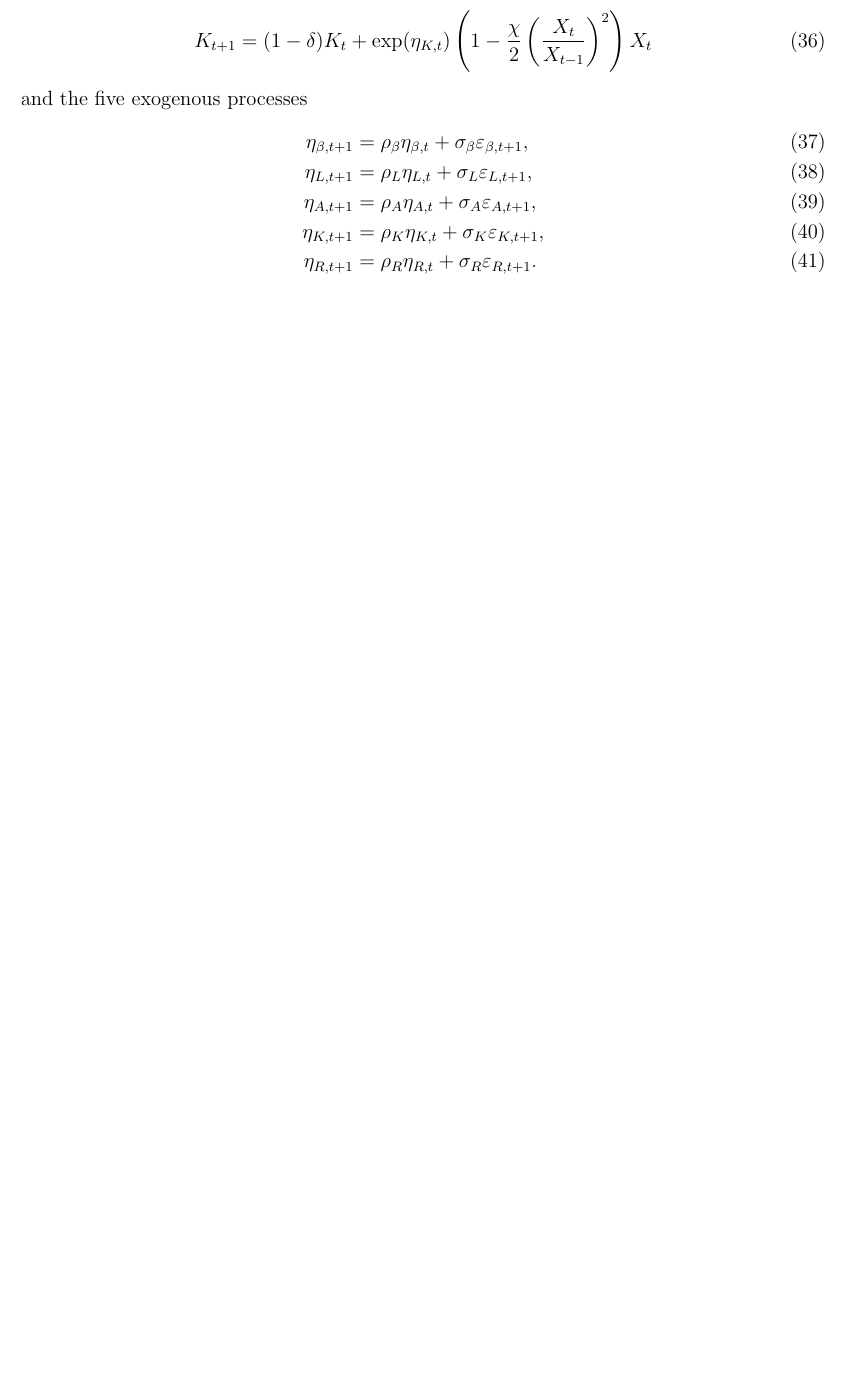
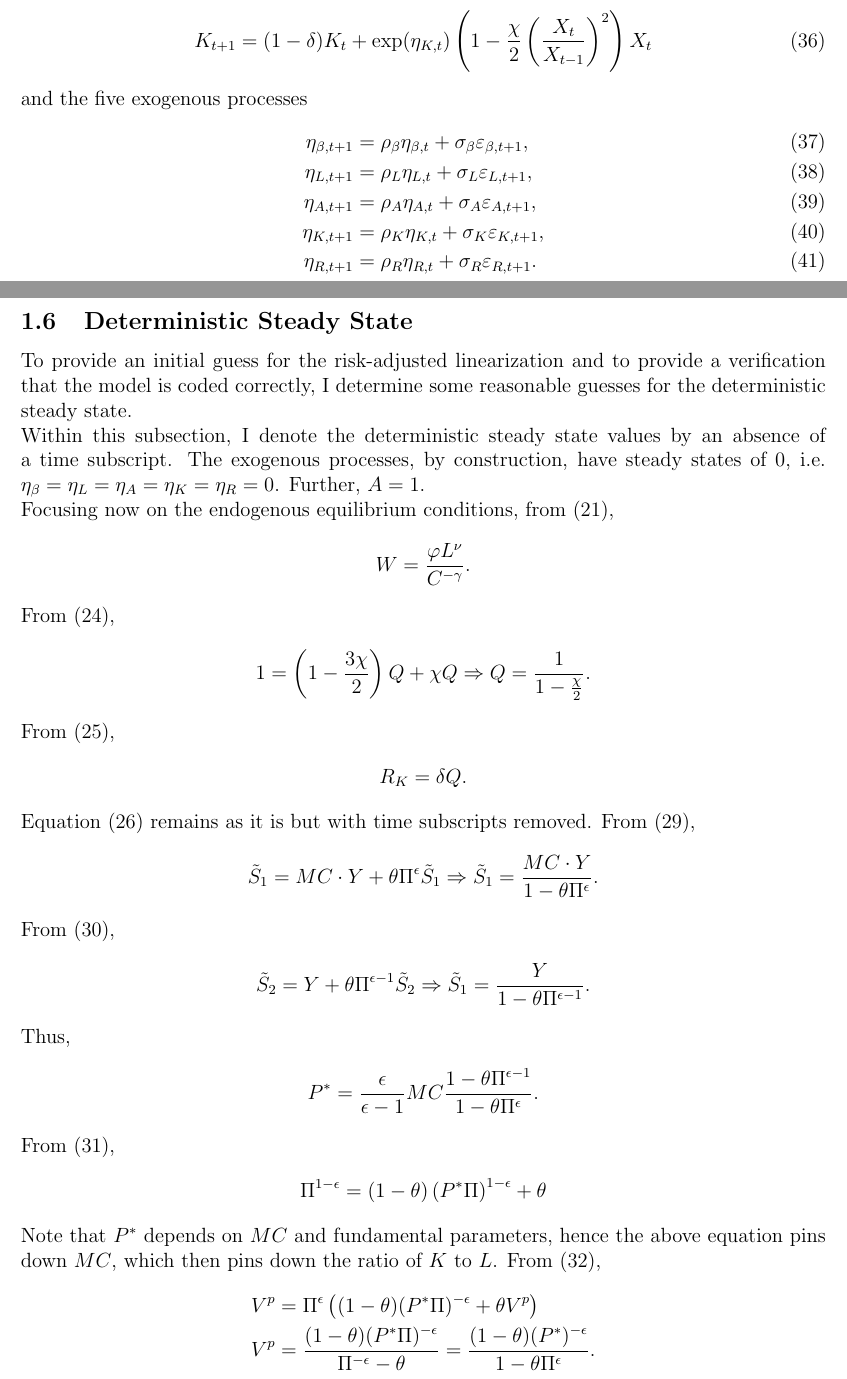
Before and after one commit to chenwilliam77/RiskAdjustedLinearizations.jl, a LaTeX problem sheet (examples/nk_with_capital/nk_with_capital.tex): part of page 9 of 17 before the commit and two parts of pages 9 and 10 of 19 after it, the two joined at a grey line, cut so that both start at the same text, the shorter picture padded with empty space. Compiled offline with pdfLaTeX.

Commit message:
Commit changes to NK with Capital model documentation.

```diff
--- a/examples/nk_with_capital/nk_with_capital.tex
+++ b/examples/nk_with_capital/nk_with_capital.tex
@@ -515,3 +515,43 @@ and the five exogenous processes
   \label{eq:ar1 R}
   \eta_{R, t + 1} & = \rho_R\eta_{R, t} + \sigma_R \varepsilon_{R, t + 1}.
 \end{align}
+
+\subsection{Deterministic Steady State}
+To provide an initial guess for the risk-adjusted linearization and to provide a verification that the model is coded correctly, I determine some reasonable guesses for the deterministic steady state.
+
+Within this subsection, I denote the deterministic steady state values by an absence of a time subscript. The exogenous processes, by construction, have steady states of 0, i.e. $\eta_\beta = \eta_L = \eta_A = \eta_K = \eta_R = 0$. Further, $A = 1$.
+
+Focusing now on the endogenous equilibrium conditions, from (\ref{eq:consumption labor eqm}),
+\begin{align*}
+  W & = \frac{\varphi L^\nu}{C^{-\gamma}}.
+\end{align*}
+From (\ref{eq:tobins q eqm}),
+\begin{align*}
+  1 & = \left(1 - \frac{3\chi}{2}\right) Q + \chi Q \Rightarrow  Q = \frac{1}{1 - \frac{\chi}{2}}.
+\end{align*}
+From (\ref{eq:capital asset pricing eqm}),
+\begin{align*}
+  R_K & = \delta Q.
+\end{align*}
+Equation (\ref{eq:mc soln eqm}) remains as it is but with time subscripts removed. From (\ref{eq:numerator recursion eqm}),
+\begin{align*}
+  \tilde{S}_1 & = MC \cdot Y + \theta \Pi^\epsilon \tilde{S}_1 \Rightarrow \tilde{S}_1 = \frac{MC\cdot Y}{1 - \theta \Pi^\epsilon}.
+\end{align*}
+From (\ref{eq:denominator recursion eqm}),
+\begin{align*}
+  \tilde{S}_2 & = Y + \theta \Pi^{\epsilon - 1}\tilde{S}_2 \Rightarrow \tilde{S}_1 = \frac{Y}{1 - \theta \Pi^{\epsilon - 1}}.
+\end{align*}
+Thus,
+\begin{align*}
+  P^* & = \frac{\epsilon}{\epsilon - 1}MC \frac{1 - \theta \Pi^{\epsilon - 1}}{1 - \theta \Pi^{\epsilon}}.
+\end{align*}
+From (\ref{eq:inflation from optimal reset price eqm}),
+\begin{align*}
+  \Pi^{1 - \epsilon} & = ( 1- \theta) \left(P^* \Pi\right)^{1 - \epsilon} + \theta
+\end{align*}
+Note that $P^*$ depends on $MC$ and fundamental parameters, hence the above equation pins down $MC$, which then pins down the ratio of $K$ to $L$.
+From (\ref{eq:price dispersion evol eqm}),
+\begin{align*}
+  V^p & = \Pi^\epsilon\left((1 - \theta)(P^* \Pi)^{-\epsilon} + \theta V^p\right)\\
+  V^p & = \frac{(1 - \theta)(P^* \Pi)^{-\epsilon}}{\Pi^{-\epsilon} - \theta} = \frac{(1- \theta)(P^*)^{-\epsilon}}{1 - \theta \Pi^{\epsilon}}.
+\end{align*}
@@ -517,0 +564,2 @@ and the five exogenous processes
+  C + X = Y.
+\end{align*}
```
Also changed, not shown: examples/nk_with_capital/nk_with_capital.pdf, examples/nk_with_capital/nk_with_capital.tex (74 more changed lines).
